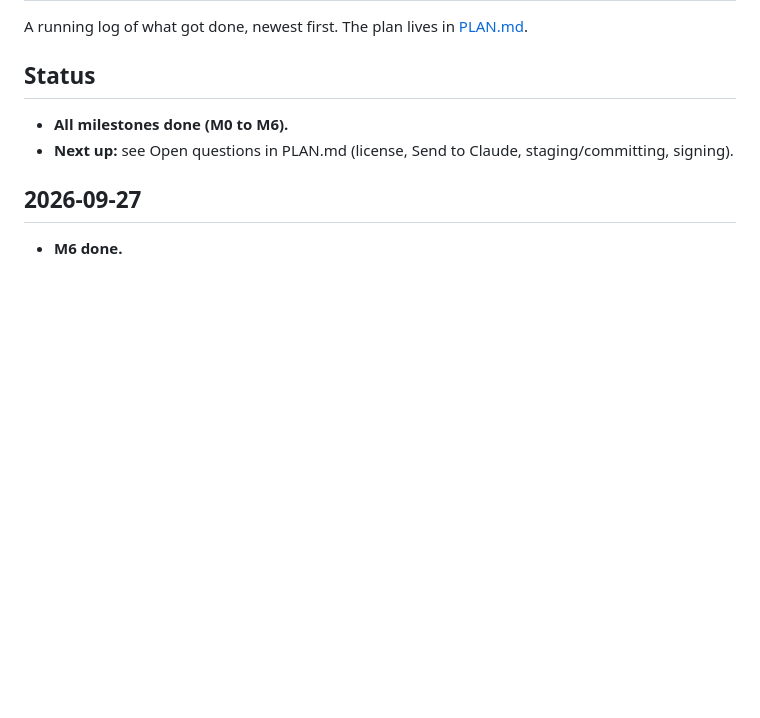
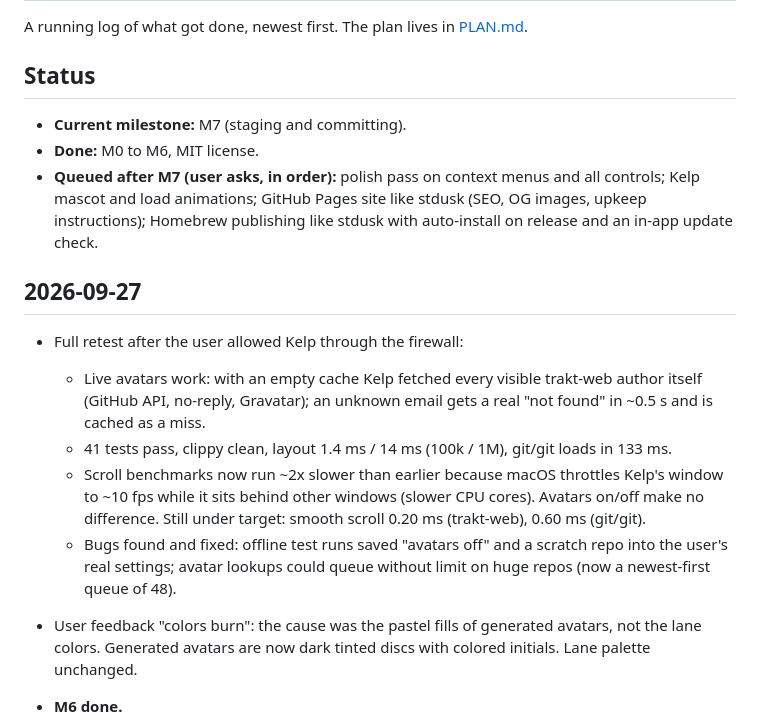
Before and after one commit to Hobo-Ware/kelp, a Markdown page: LEDGER.md, the part around the change. Drawn GitHub-style; blank space fills up the shorter version.

Commit message:
docs: log retest, avatar fixes and the queued work

```diff
--- a/LEDGER.md
+++ b/LEDGER.md
@@ -5,11 +5,33 @@ A running log of what got done, newest first. The plan lives in
 
 ## Status
 
-- **All milestones done (M0 to M6).**
-- **Next up:** see Open questions in PLAN.md (license, Send to Claude,
-  staging/committing, signing).
+- **Current milestone:** M7 (staging and committing).
+- **Done:** M0 to M6, MIT license.
+- **Queued after M7 (user asks, in order):** polish pass on context
+  menus and all controls; Kelp mascot and load animations; GitHub Pages
+  site like stdusk (SEO, OG images, upkeep instructions); Homebrew
+  publishing like stdusk with auto-install on release and an in-app
+  update check.
 
 ## 2026-09-27
+
+- Full retest after the user allowed Kelp through the firewall:
+  - Live avatars work: with an empty cache Kelp fetched every visible
+    trakt-web author itself (GitHub API, no-reply, Gravatar); an unknown
+    email gets a real "not found" in ~0.5 s and is cached as a miss.
+  - 41 tests pass, clippy clean, layout 1.4 ms / 14 ms (100k / 1M),
+    git/git loads in 133 ms.
+  - Scroll benchmarks now run ~2x slower than earlier because macOS
+    throttles Kelp's window to ~10 fps while it sits behind other
+    windows (slower CPU cores). Avatars on/off make no difference.
+    Still under target: smooth scroll 0.20 ms (trakt-web), 0.60 ms
+    (git/git).
+  - Bugs found and fixed: offline test runs saved "avatars off" and a
+    scratch repo into the user's real settings; avatar lookups could
+    queue without limit on huge repos (now a newest-first queue of 48).
+- User feedback "colors burn": the cause was the pastel fills of
+  generated avatars, not the lane colors. Generated avatars are now
+  dark tinted discs with colored initials. Lane palette unchanged.
 
 - **M6 done.**
   - Settings window, saved to Application Support: descriptions in the
```
